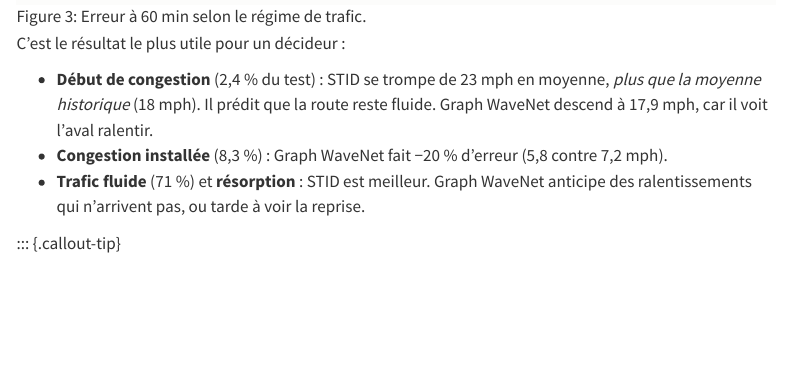
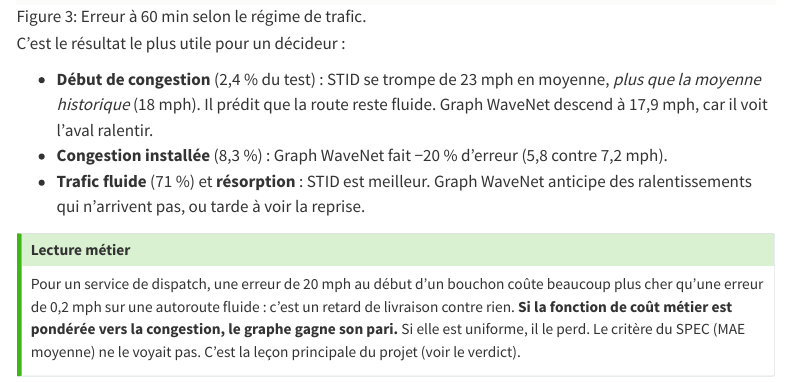
Before and after one commit to gwils28/spatio-temporal-forecasting, a Quarto document (site/experience/resultats.qmd): the page in a window 1100 px wide, from 2360 px down. Rendered offline with R 4.5, knitr and Pandoc in place of Quarto, with nearby package versions; menus at the side of the page are left out.

Commit message:
docs(résultats): selon l'heure

```diff
--- a/site/experience/resultats.qmd
+++ b/site/experience/resultats.qmd
@@ -63,3 +63,10 @@
   ralentissements qui n'arrivent pas, ou tarde à voir la reprise.
 
 ::: {.callout-tip}
+## Lecture métier
+Pour un service de dispatch, une erreur de 20 mph au début d'un bouchon coûte beaucoup plus
+cher qu'une erreur de 0,2 mph sur une autoroute fluide : c'est un retard de livraison contre
+rien. **Si la fonction de coût métier est pondérée vers la congestion, le graphe gagne son
+pari.** Si elle est uniforme, il le perd. Le critère du SPEC (MAE moyenne) ne le voyait pas.
+C'est la leçon principale du projet (voir le verdict).
+:::
```
